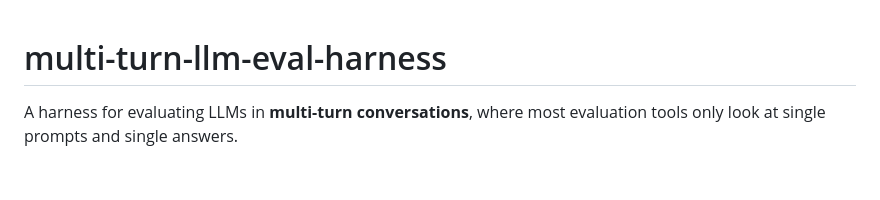
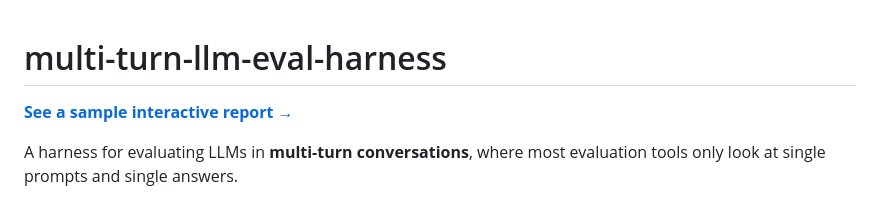
Before and after one commit to ghelmstetter/multi-turn-llm-eval-harness, a Markdown page: README.md, the part around the change. Drawn GitHub-style; blank space fills up the shorter version.

Commit message:
README: link to the sample interactive report at the top
Co-Authored-By: Claude Opus 5.5 <noreply@anthropic.com>
Claude-Session: https://claude.ai/code/session_01BSVdLCDQy9xT1xkRxkJoQC

```diff
--- a/README.md
+++ b/README.md
@@ -1,4 +1,6 @@
 # multi-turn-llm-eval-harness
+
+**[See a sample interactive report →](https://ghelmstetter.github.io/multi-turn-llm-eval-harness/sample-report/report.html)**
 
 A harness for evaluating LLMs in **multi-turn conversations**, where most evaluation tools only look at single prompts and single answers.
 
```
